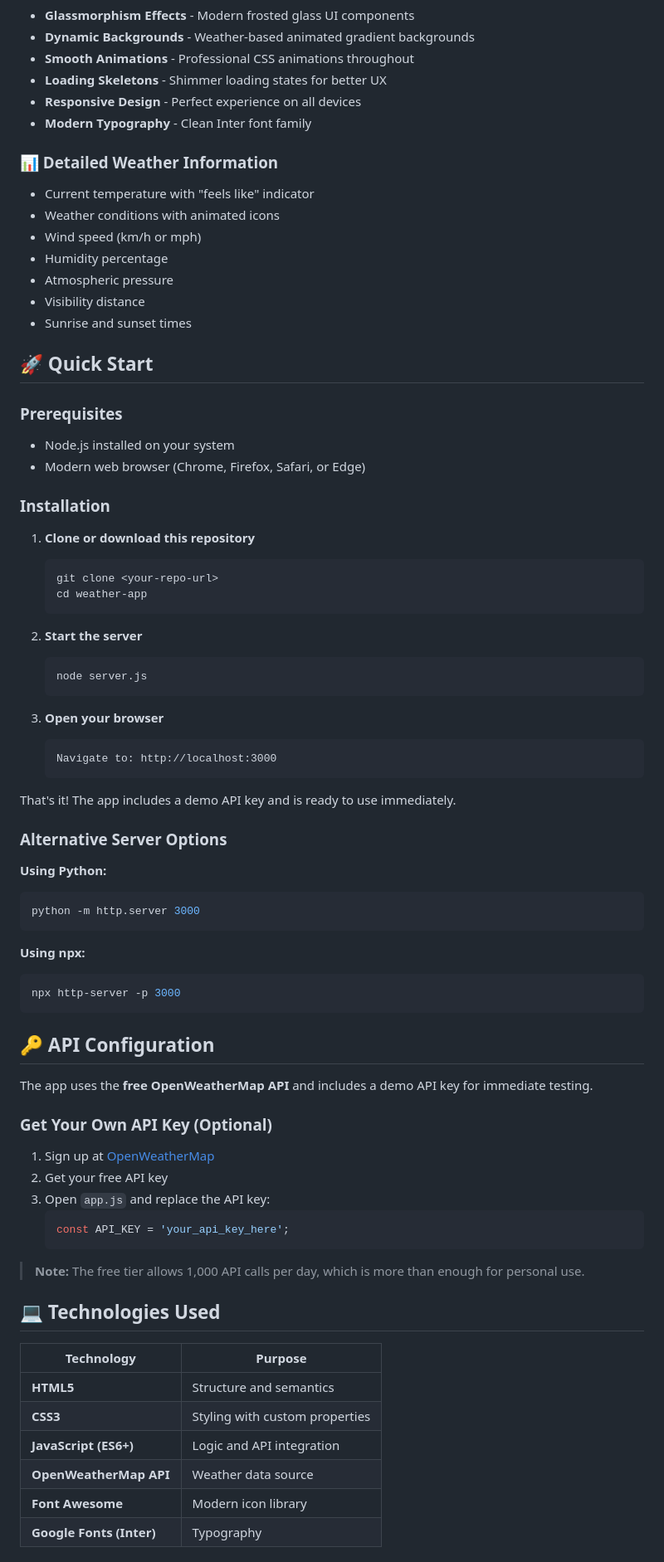
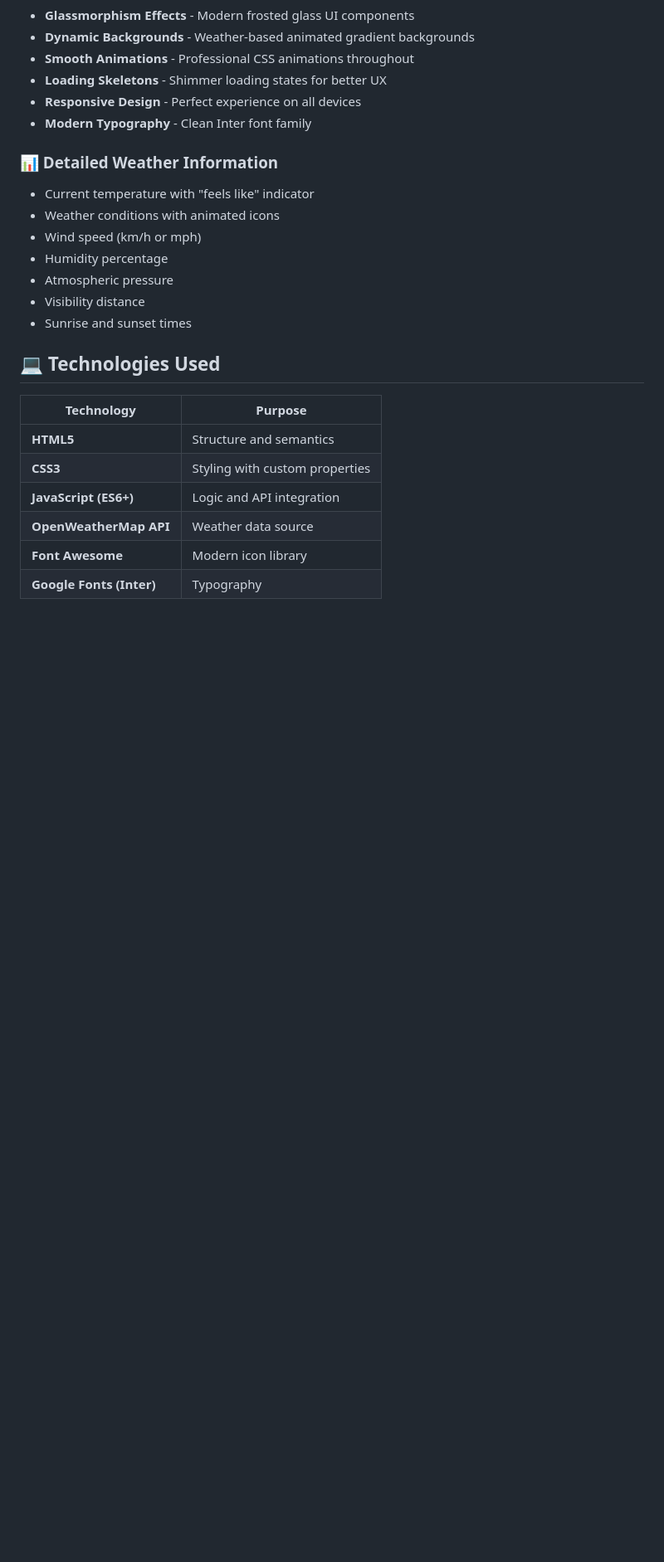
Before and after one commit to swapnil-ravate/weather-web-app, a Markdown page: weather-app/README.md, the part around the change printed below. Shown: that part at 83% size. Drawn GitHub-style; blank space fills up the shorter version.

````diff
--- a/weather-app/README.md
+++ b/weather-app/README.md
@@ -33,58 +29,6 @@ A stunning, modern weather application with real-time weather data, beautiful gl
 - Visibility distance
 - Sunrise and sunset times
 
-## 🚀 Quick Start
-
-### Prerequisites
-- Node.js installed on your system
-- Modern web browser (Chrome, Firefox, Safari, or Edge)
-
-### Installation
-
-1. **Clone or download this repository**
-   ```bash
-   git clone <your-repo-url>
-   cd weather-app
-   ```
-
-2. **Start the server**
-   ```bash
-   node server.js
-   ```
-
-3. **Open your browser**
-   ```
-   Navigate to: http://localhost:3000
-   ```
-
-That's it! The app includes a demo API key and is ready to use immediately.
-
-### Alternative Server Options
-
-**Using Python:**
-```bash
-python -m http.server 3000
-```
-
-**Using npx:**
-```bash
-npx http-server -p 3000
-```
-
-## 🔑 API Configuration
-
-The app uses the **free OpenWeatherMap API** and includes a demo API key for immediate testing.
-
-### Get Your Own API Key (Optional)
-
-1. Sign up at [OpenWeatherMap](https://openweathermap.org/api)
-2. Get your free API key
-3. Open `app.js` and replace the API key:
-   ```javascript
-   const API_KEY = 'your_api_key_here';
-   ```
-
-> **Note:** The free tier allows 1,000 API calls per day, which is more than enough for personal use.
 
 ## 💻 Technologies Used
 
````
Also changed, not shown: other parts of weather-app/README.md (+1 -99 lines).
